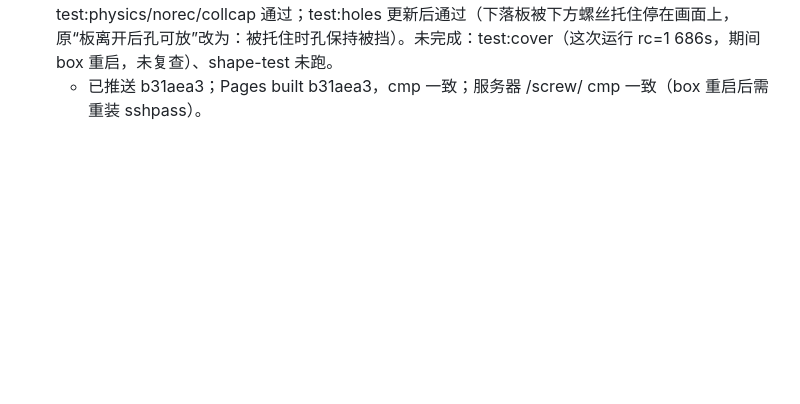
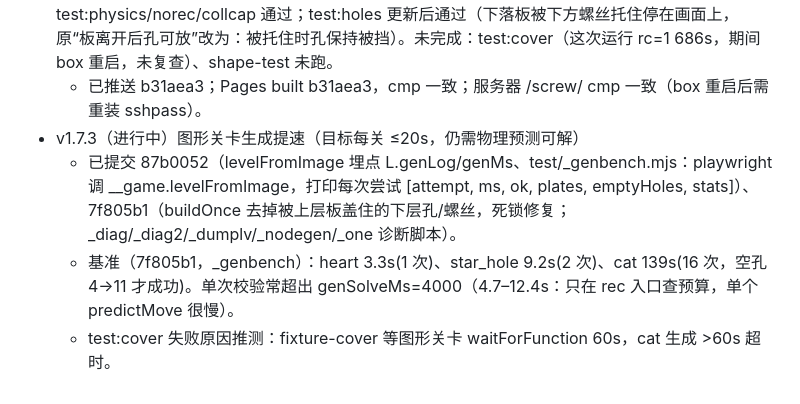
Before and after one commit to Ppppan9/screw-tool, a Markdown page: ref/PROGRESS.md, the part around the change. Rendered like a GitHub page; blank space fills up the shorter version.

Commit message:
v1.7.3 WIP: 基准记录

```diff
--- a/ref/PROGRESS.md
+++ b/ref/PROGRESS.md
@@ -89,3 +89,7 @@
   - test:overlap 通过（540s，PP≤1.67 PS≤1.16）。下一步： test:collision、test:autoall（~13min）、其余套件逐个；不过则看 worstPS 的 t/screw 定位。旧条目：② 查 worstPS：random1/42x3 的 54px 是 pass 对（螺丝落进被动态板盖住的孔 → screwOverlaps 设穿过），heart 5.4px/reference 3.7px 是下落板 vs 螺丝（需 replay 加 PS 测量定位）；③ 释放瞬间 3.4px 预穿透（摆动极限环/静止贴住）是否需排除。
 - v1.7.2 发布（2026-10-18 20:40 UTC+8）：build OK；test:logic/rest/collision(16/16)/overlap(f148d1d) 通过；test:autoall 5/5（abort/nudge/ghost/mispredict 均 0，~713s）；npm test 通过（25/25 板移除，solve 100s）；test:ae 通过（PSNR 均值 36.1，最低 30.7）；test:3d Blender PASS（PSNR 26.9–29.5）；test:physics/norec/collcap 通过；test:holes 更新后通过（下落板被下方螺丝托住停在画面上，原“板离开后孔可放”改为：被托住时孔保持被挡）。未完成：test:cover（这次运行 rc=1 686s，期间 box 重启，未复查）、shape-test 未跑。
   - 已推送 b31aea3；Pages built b31aea3，cmp 一致；服务器 /screw/ cmp 一致（box 重启后需重装 sshpass）。
+- v1.7.3（进行中）图形关卡生成提速（目标每关 ≤20s，仍需物理预测可解）
+  - 已提交 87b0052（levelFromImage 埋点 L.genLog/genMs、test/_genbench.mjs：playwright 调 __game.levelFromImage，打印每次尝试 [attempt, ms, ok, plates, emptyHoles, stats]）、7f805b1（buildOnce 去掉被上层板盖住的下层孔/螺丝，死锁修复；_diag/_diag2/_dumplv/_nodegen/_one 诊断脚本）。
+  - 基准（7f805b1，_genbench）：heart 3.3s(1 次)、star_hole 9.2s(2 次)、cat 139s(16 次，空孔 4→11 才成功)。单次校验常超出 genSolveMs=4000（4.7–12.4s：只在 rec 入口查预算，单个 predictMove 很慢）。
+  - test:cover 失败原因推测：fixture-cover 等图形关卡 waitForFunction 60s，cat 生成 >60s 超时。
```
